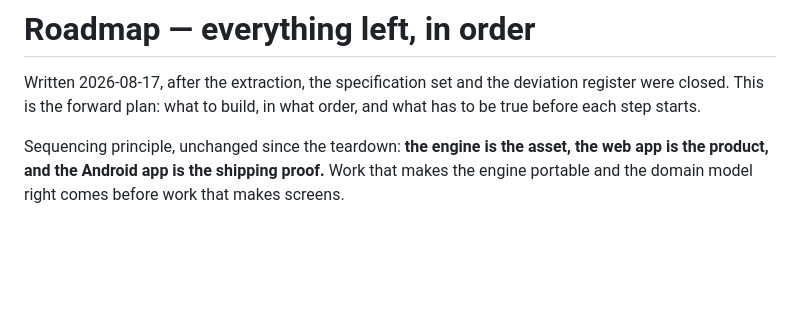
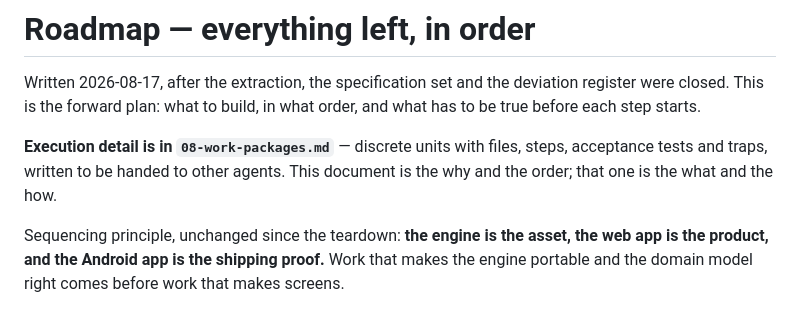
Before and after one commit to Harshit-sehgal/daily-brief-android, a Markdown page: docs/saas/07-roadmap.md, the part around the change. Rendered like a GitHub page; blank space fills up the shorter version.

```diff
--- a/docs/saas/07-roadmap.md
+++ b/docs/saas/07-roadmap.md
@@ -3,6 +3,10 @@
 Written 2026-08-17, after the extraction, the specification set and the deviation register were
 closed. This is the forward plan: what to build, in what order, and what has to be true before
 each step starts.
+
+**Execution detail is in `08-work-packages.md`** — discrete units with files, steps, acceptance
+tests and traps, written to be handed to other agents. This document is the why and the order;
+that one is the what and the how.
 
 Sequencing principle, unchanged since the teardown: **the engine is the asset, the web app is
 the product, and the Android app is the shipping proof.** Work that makes the engine portable
```
Also changed, not shown: docs/saas/08-work-packages.md (added, +427 -0 lines).
